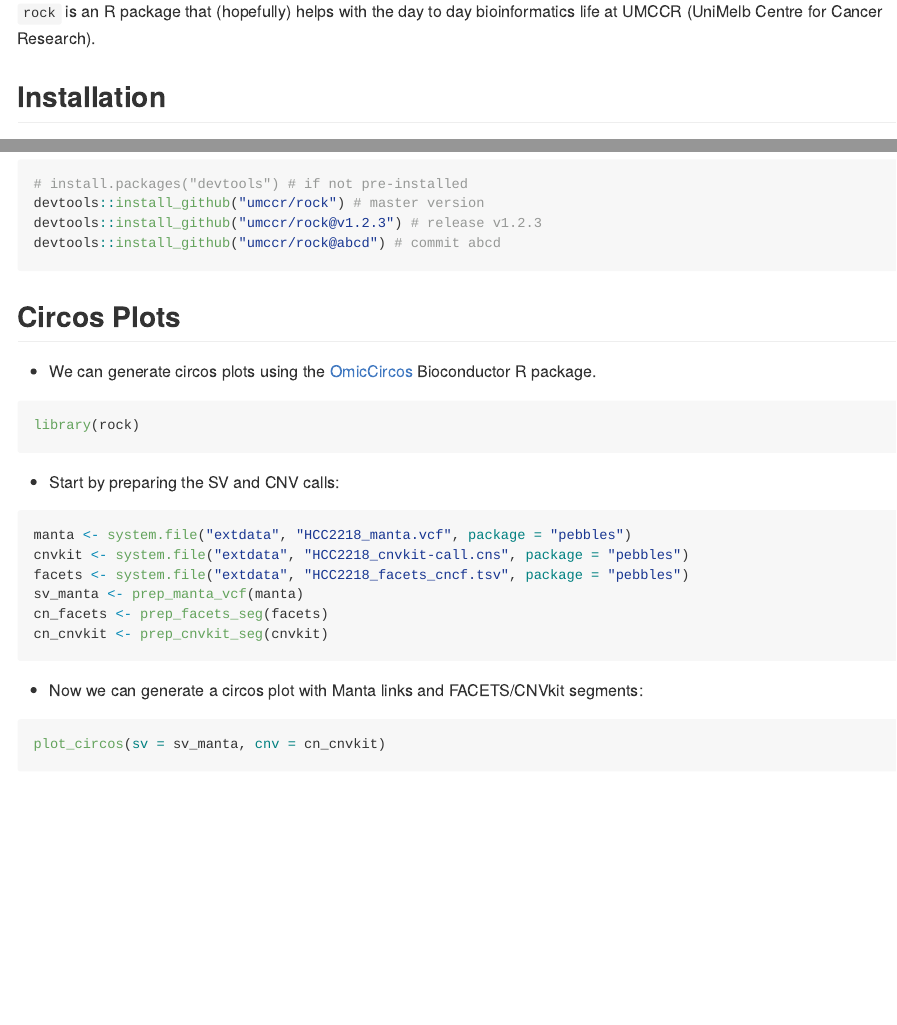
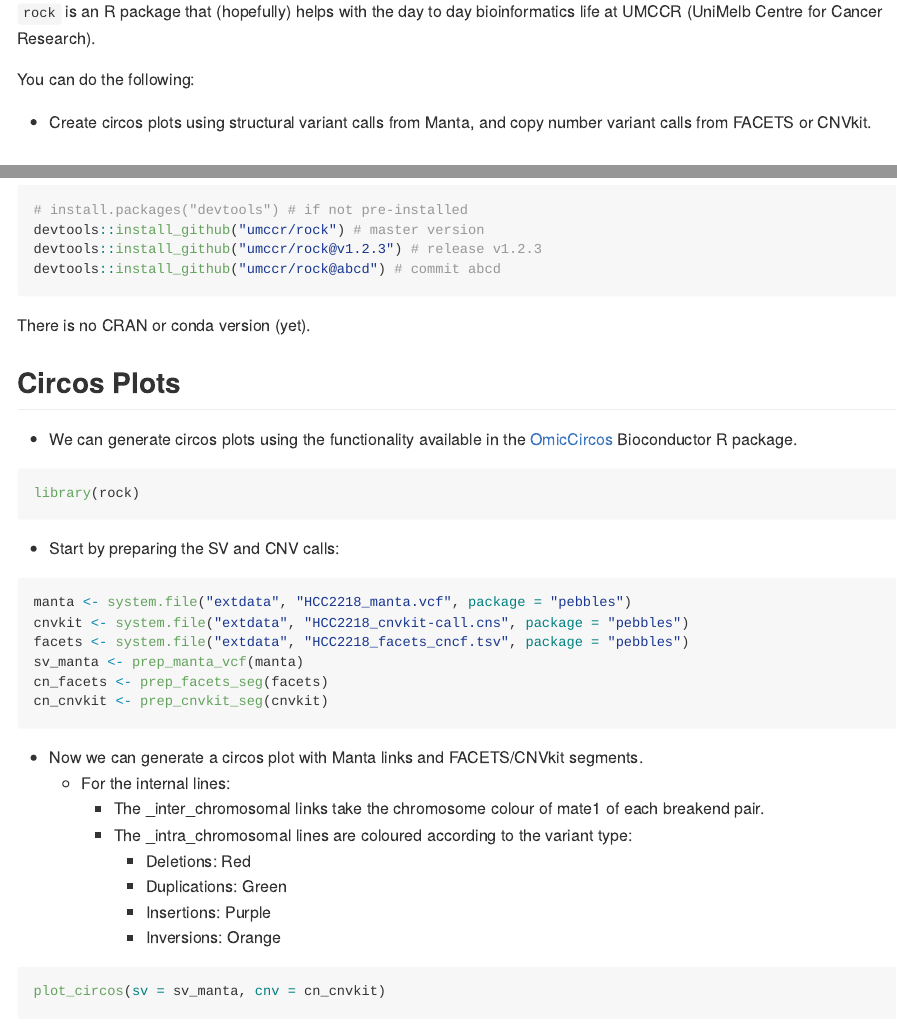
Before and after one commit to pdiakumis/rock, an R Markdown document (README.Rmd): the page in a window 1100 px wide, from 110 px down, and a second part further down, joined at a grey line. The pictures show the output file README.md that the author committed with the source, drawn offline in the style of GitHub; badge pictures from the web are left out.

Commit message:
added docs

````diff
--- a/README.Rmd
+++ b/README.Rmd
@@ -20,6 +20,11 @@
 `rock` is an R package that (hopefully) helps with the day to day bioinformatics
 life at UMCCR (UniMelb Centre for Cancer Research).
 
+You can do the following:
+
+* Create circos plots using structural variant calls from Manta, and copy number variant calls
+  from FACETS or CNVkit.
+
 ## Installation
 
 You can install the development version of `rock` from [GitHub](https://github.com/umccr/rock) with:
@@ -31,16 +36,17 @@
 devtools::install_github("umccr/rock@abcd") # commit abcd
 ```
 
+There is no CRAN or conda version (yet).
+
 ## Circos Plots
 
-* We can generate circos plots using the
+* We can generate circos plots using the functionality available in the
   [OmicCircos](https://bioconductor.org/packages/release/bioc/html/OmicCircos.html)
   Bioconductor R package.
 
 ```{r}
 library(rock)
 ```
-
 
 * Start by preparing the SV and CNV calls:
 
@@ -53,7 +59,14 @@
 cn_cnvkit <- prep_cnvkit_seg(cnvkit)
 ```
 
-* Now we can generate a circos plot with Manta links and FACETS/CNVkit segments:
+* Now we can generate a circos plot with Manta links and FACETS/CNVkit segments.
+    - For the internal lines:
+        - The _inter_chromosomal links take the chromosome colour of mate1 of each breakend pair.
+        - The _intra_chromosomal lines are coloured according to the variant type:
+            - Deletions: Red
+            - Duplications: Green
+            - Insertions: Purple
+            - Inversions: Orange
 
 ```{r circos-plot-manta-cnvkit, fig.width=8, fig.height=8, warning=FALSE}
 plot_circos(sv = sv_manta, cnv = cn_cnvkit)
````
Also changed, not shown: R/sv_manta.R (+9 -4 lines), README.md, 1 other file.
